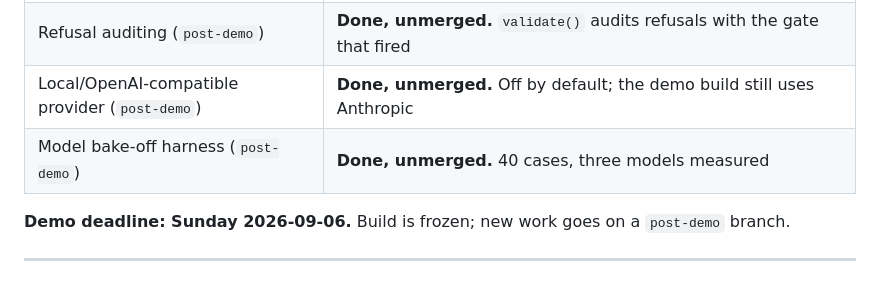
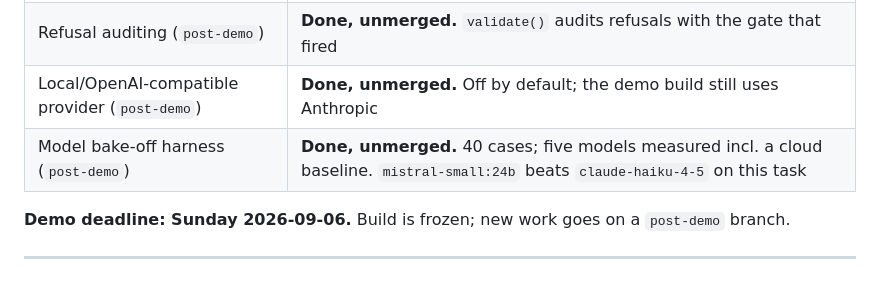
Before and after one commit to charlesjordan-svg/maticdesk_bot, a Markdown page: PROJECT_START_HERE.md, the part around the change. Drawn GitHub-style.

Commit message:
Index: five-model bake-off result
The bake-off now includes a cloud baseline. mistral-small:24b beats
claude-haiku-4-5 on this task - relevant to the status table, since the demo
build ships Haiku.

Co-Authored-By: Claude Opus 5 <noreply@anthropic.com>

```diff
--- a/PROJECT_START_HERE.md
+++ b/PROJECT_START_HERE.md
@@ -36,7 +36,7 @@ signed content distribution, central audit and ITSM integration.
 | Performance measurement | **First numbers measured 2026-09-02** — model bake-off only. Everything else is still a target |
 | Refusal auditing (`post-demo`) | **Done, unmerged.** `validate()` audits refusals with the gate that fired |
 | Local/OpenAI-compatible provider (`post-demo`) | **Done, unmerged.** Off by default; the demo build still uses Anthropic |
-| Model bake-off harness (`post-demo`) | **Done, unmerged.** 40 cases, three models measured |
+| Model bake-off harness (`post-demo`) | **Done, unmerged.** 40 cases; five models measured incl. a cloud baseline. `mistral-small:24b` beats `claude-haiku-4-5` on this task |
 
 **Demo deadline: Sunday 2026-09-06.** Build is frozen; new work goes on a `post-demo` branch.
 
```
